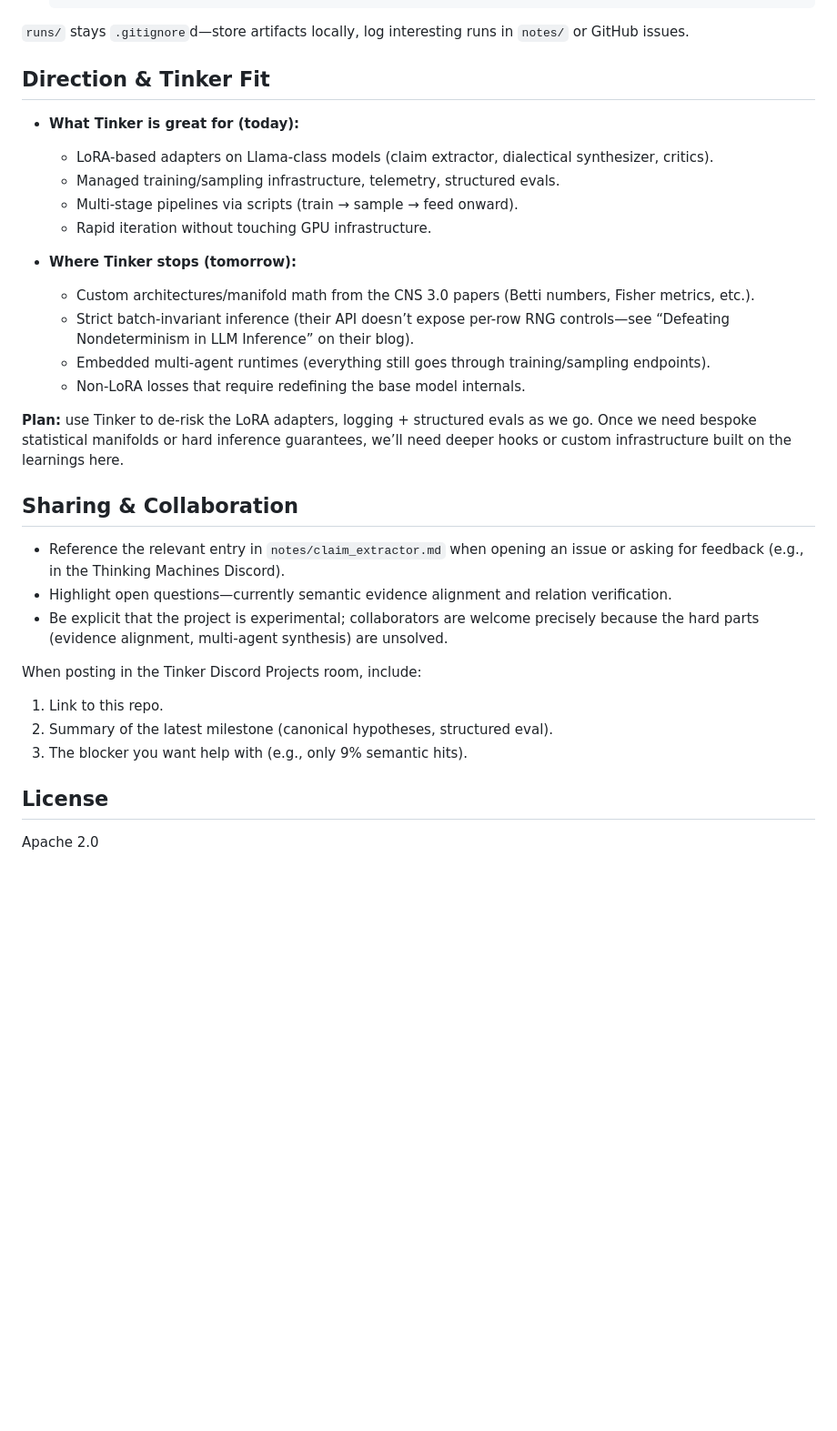
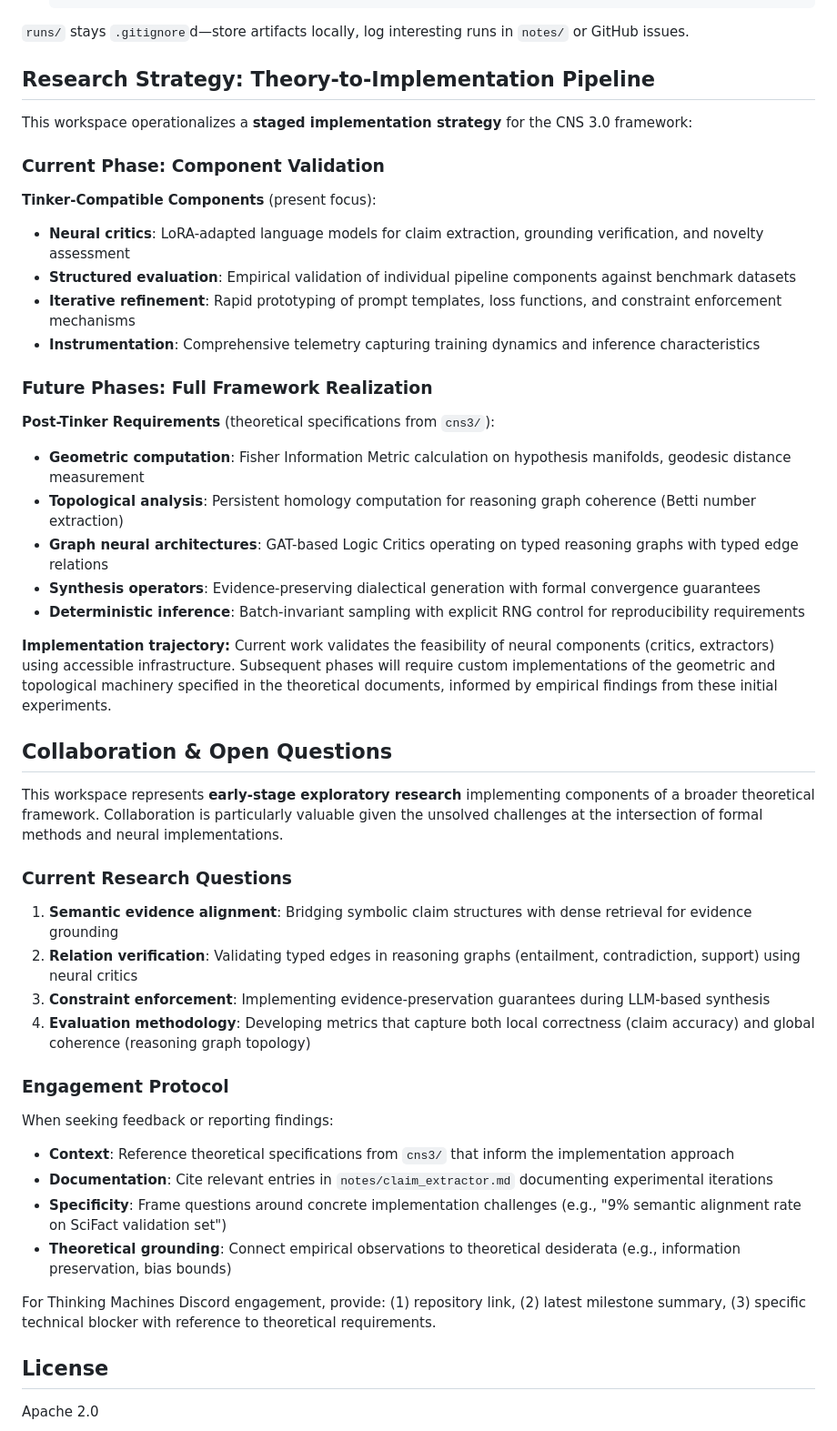
Before and after one commit to North-Shore-AI/tinkerer, a Markdown page: README.md, the part around one of its changes. Shown at 91% size. Rendered like a GitHub page; blank space fills up the shorter version.

Commit message:
Expand theoretical foundations section and clarify implementation strategy

```diff
--- a/README.md
+++ b/README.md
@@ -58,32 +69,49 @@ notes/                   # Research journals (see notes/claim_extractor.md)
 
 `runs/` stays `.gitignore`d—store artifacts locally, log interesting runs in `notes/` or GitHub issues.
 
-## Direction & Tinker Fit
+## Research Strategy: Theory-to-Implementation Pipeline
 
-- **What Tinker is great for (today):**
-  - LoRA-based adapters on Llama-class models (claim extractor, dialectical synthesizer, critics).
-  - Managed training/sampling infrastructure, telemetry, structured evals.
-  - Multi-stage pipelines via scripts (train → sample → feed onward).
-  - Rapid iteration without touching GPU infrastructure.
+This workspace operationalizes a **staged implementation strategy** for the CNS 3.0 framework:
 
-- **Where Tinker stops (tomorrow):**
-  - Custom architectures/manifold math from the CNS 3.0 papers (Betti numbers, Fisher metrics, etc.).
-  - Strict batch-invariant inference (their API doesn’t expose per-row RNG controls—see “Defeating Nondeterminism in LLM Inference” on their blog).
-  - Embedded multi-agent runtimes (everything still goes through training/sampling endpoints).
-  - Non-LoRA losses that require redefining the base model internals.
+### Current Phase: Component Validation
 
-**Plan:** use Tinker to de-risk the LoRA adapters, logging + structured evals as we go. Once we need bespoke statistical manifolds or hard inference guarantees, we’ll need deeper hooks or custom infrastructure built on the learnings here.
+**Tinker-Compatible Components** (present focus):
+  - **Neural critics**: LoRA-adapted language models for claim extraction, grounding verification, and novelty assessment
+  - **Structured evaluation**: Empirical validation of individual pipeline components against benchmark datasets
+  - **Iterative refinement**: Rapid prototyping of prompt templates, loss functions, and constraint enforcement mechanisms
+  - **Instrumentation**: Comprehensive telemetry capturing training dynamics and inference characteristics
 
-## Sharing & Collaboration
+### Future Phases: Full Framework Realization
 
-- Reference the relevant entry in `notes/claim_extractor.md` when opening an issue or asking for feedback (e.g., in the Thinking Machines Discord).
-- Highlight open questions—currently semantic evidence alignment and relation verification.
-- Be explicit that the project is experimental; collaborators are welcome precisely because the hard parts (evidence alignment, multi-agent synthesis) are unsolved.
+**Post-Tinker Requirements** (theoretical specifications from `cns3/`):
+  - **Geometric computation**: Fisher Information Metric calculation on hypothesis manifolds, geodesic distance measurement
+  - **Topological analysis**: Persistent homology computation for reasoning graph coherence (Betti number extraction)
+  - **Graph neural architectures**: GAT-based Logic Critics operating on typed reasoning graphs with typed edge relations
+  - **Synthesis operators**: Evidence-preserving dialectical generation with formal convergence guarantees
+  - **Deterministic inference**: Batch-invariant sampling with explicit RNG control for reproducibility requirements
 
-When posting in the Tinker Discord Projects room, include:
-1. Link to this repo.
-2. Summary of the latest milestone (canonical hypotheses, structured eval).
-3. The blocker you want help with (e.g., only 9% semantic hits).
+**Implementation trajectory:** Current work validates the feasibility of neural components (critics, extractors) using accessible infrastructure. Subsequent phases will require custom implementations of the geometric and topological machinery specified in the theoretical documents, informed by empirical findings from these initial experiments.
+
+## Collaboration & Open Questions
+
+This workspace represents **early-stage exploratory research** implementing components of a broader theoretical framework. Collaboration is particularly valuable given the unsolved challenges at the intersection of formal methods and neural implementations.
+
+### Current Research Questions
+
+1. **Semantic evidence alignment**: Bridging symbolic claim structures with dense retrieval for evidence grounding
+2. **Relation verification**: Validating typed edges in reasoning graphs (entailment, contradiction, support) using neural critics
+3. **Constraint enforcement**: Implementing evidence-preservation guarantees during LLM-based synthesis
+4. **Evaluation methodology**: Developing metrics that capture both local correctness (claim accuracy) and global coherence (reasoning graph topology)
+
+### Engagement Protocol
+
+When seeking feedback or reporting findings:
+- **Context**: Reference theoretical specifications from `cns3/` that inform the implementation approach
+- **Documentation**: Cite relevant entries in `notes/claim_extractor.md` documenting experimental iterations
+- **Specificity**: Frame questions around concrete implementation challenges (e.g., "9% semantic alignment rate on SciFact validation set")
+- **Theoretical grounding**: Connect empirical observations to theoretical desiderata (e.g., information preservation, bias bounds)
+
+For Thinking Machines Discord engagement, provide: (1) repository link, (2) latest milestone summary, (3) specific technical blocker with reference to theoretical requirements.
 
 ## License
 
```
Also changed, not shown: other parts of README.md (+15 -4 lines).
